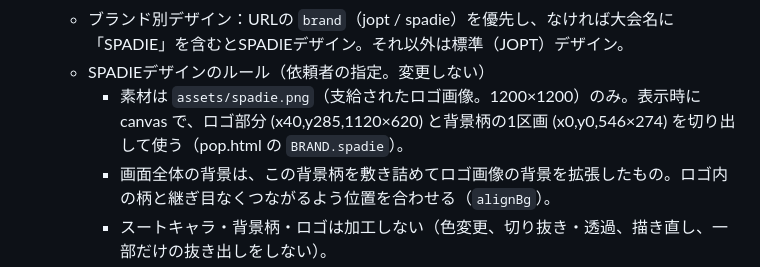
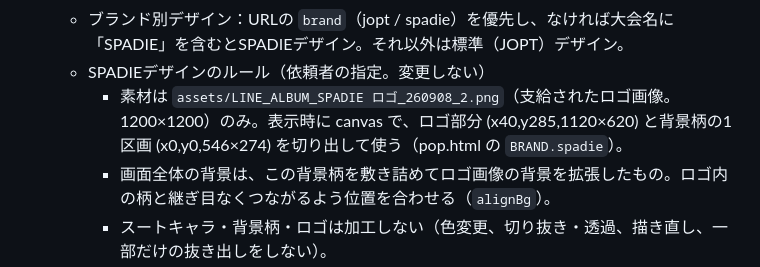
Before and after one commit to tanakat-design/keishoku, a Markdown page: AGENTS.md, the part around the change. Drawn GitHub-style.

Commit message:
AGENTS.md：SPADIE素材のファイル名を更新

```diff
--- a/AGENTS.md
+++ b/AGENTS.md
@@ -75,7 +75,7 @@
   - 30秒ごとに再取得、60秒ごとに再描画。写真は v が変わったときだけ再取得する。画面いっぱいに収まるようタイルの大きさを自動調整する。
   - ブランド別デザイン：URLの `brand`（jopt / spadie）を優先し、なければ大会名に「SPADIE」を含むとSPADIEデザイン。それ以外は標準（JOPT）デザイン。
   - SPADIEデザインのルール（依頼者の指定。変更しない）
-    - 素材は `assets/spadie.png`（支給されたロゴ画像。1200×1200）のみ。表示時に canvas で、ロゴ部分 (x40,y285,1120×620) と背景柄の1区画 (x0,y0,546×274) を切り出して使う（pop.html の `BRAND.spadie`）。
+    - 素材は `assets/LINE_ALBUM_SPADIE ロゴ_260908_2.png`（支給されたロゴ画像。1200×1200）のみ。表示時に canvas で、ロゴ部分 (x40,y285,1120×620) と背景柄の1区画 (x0,y0,546×274) を切り出して使う（pop.html の `BRAND.spadie`）。
     - 画面全体の背景は、この背景柄を敷き詰めてロゴ画像の背景を拡張したもの。ロゴ内の柄と継ぎ目なくつながるよう位置を合わせる（`alignBg`）。
     - スートキャラ・背景柄・ロゴは加工しない（色変更、切り抜き・透過、描き直し、一部だけの抜き出しをしない）。
     - 画面は青（紺 #113465）が主体。差し色はロゴの黄 #f6c10a・水色 #2d99d6・ピンク #e4007f。
```
